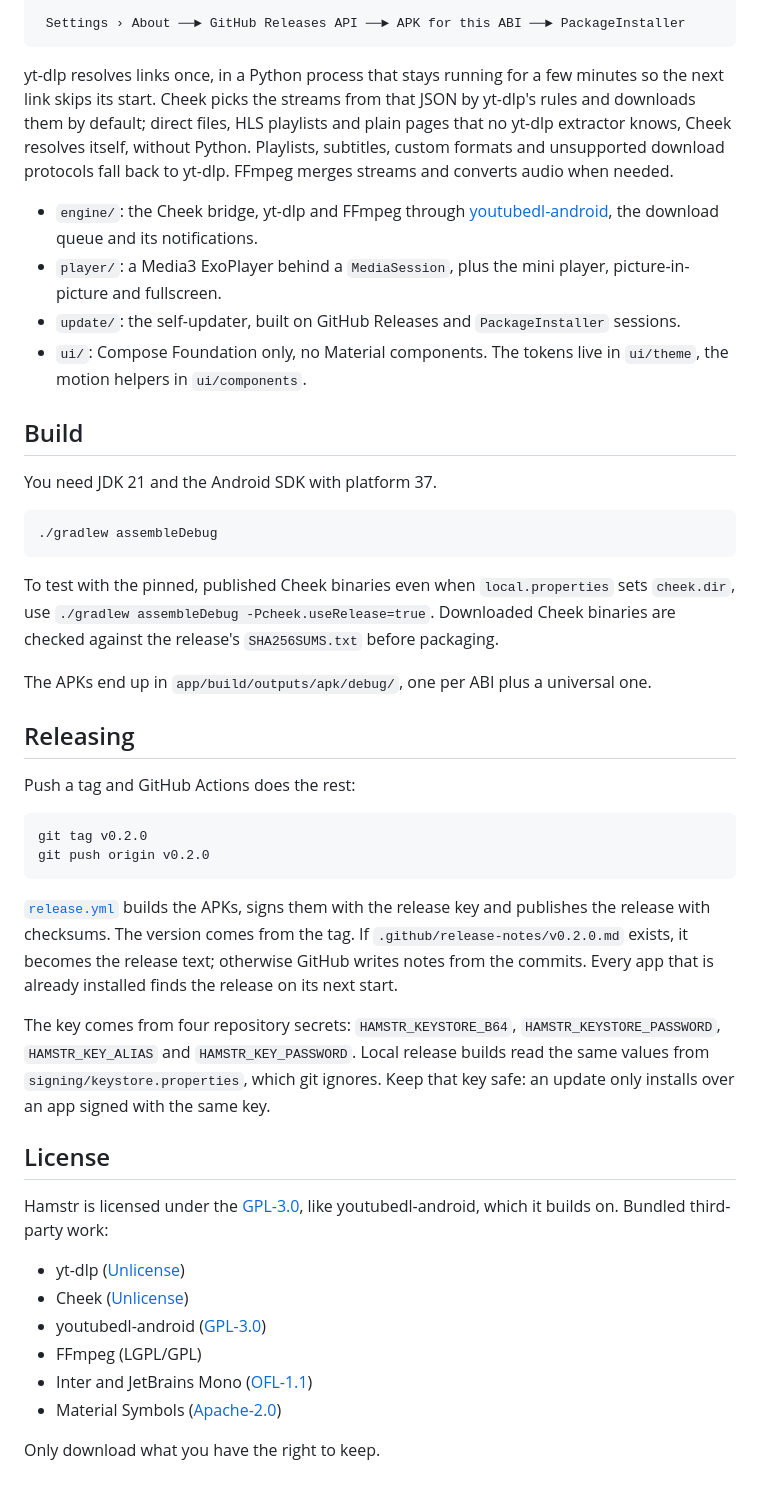
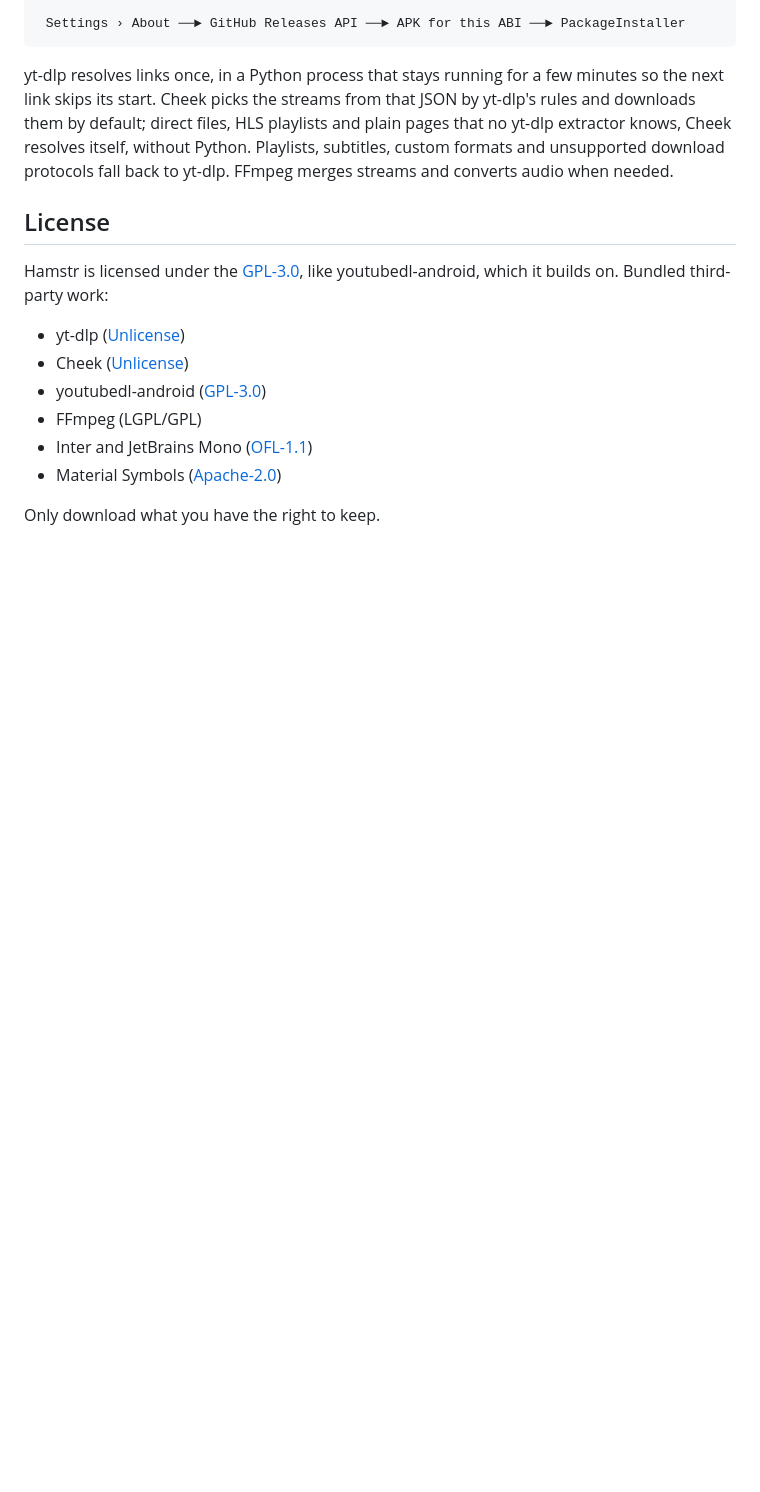
Before and after one commit to Mailo037/Hamstr, a Markdown page: README.md, the part around the change. Rendered like a GitHub page; blank space fills up the shorter version.

Commit message:
Move build and release steps from the README to AGENTS.md
Co-Authored-By: Claude Opus 5.5 <noreply@anthropic.com>

````diff
--- a/README.md
+++ b/README.md
@@ -74,36 +74,6 @@ Android asks once whether your browser may install apps. Later updates come thro
 
 yt-dlp resolves links once, in a Python process that stays running for a few minutes so the next link skips its start. Cheek picks the streams from that JSON by yt-dlp's rules and downloads them by default; direct files, HLS playlists and plain pages that no yt-dlp extractor knows, Cheek resolves itself, without Python. Playlists, subtitles, custom formats and unsupported download protocols fall back to yt-dlp. FFmpeg merges streams and converts audio when needed.
 
-- `engine/`: the Cheek bridge, yt-dlp and FFmpeg through [youtubedl-android](https://github.com/JunkFood02/youtubedl-android), the download queue and its notifications.
-- `player/`: a Media3 ExoPlayer behind a `MediaSession`, plus the mini player, picture-in-picture and fullscreen.
-- `update/`: the self-updater, built on GitHub Releases and `PackageInstaller` sessions.
-- `ui/`: Compose Foundation only, no Material components. The tokens live in `ui/theme`, the motion helpers in `ui/components`.
-
-## Build
-
-You need JDK 21 and the Android SDK with platform 37.
-
-```bash
-./gradlew assembleDebug
-```
-
-To test with the pinned, published Cheek binaries even when `local.properties` sets `cheek.dir`, use `./gradlew assembleDebug -Pcheek.useRelease=true`. Downloaded Cheek binaries are checked against the release's `SHA256SUMS.txt` before packaging.
-
-The APKs end up in `app/build/outputs/apk/debug/`, one per ABI plus a universal one.
-
-## Releasing
-
-Push a tag and GitHub Actions does the rest:
-
-```bash
-git tag v0.2.0
-git push origin v0.2.0
-```
-
-[`release.yml`](.github/workflows/release.yml) builds the APKs, signs them with the release key and publishes the release with checksums. The version comes from the tag. If `.github/release-notes/v0.2.0.md` exists, it becomes the release text; otherwise GitHub writes notes from the commits. Every app that is already installed finds the release on its next start.
-
-The key comes from four repository secrets: `HAMSTR_KEYSTORE_B64`, `HAMSTR_KEYSTORE_PASSWORD`, `HAMSTR_KEY_ALIAS` and `HAMSTR_KEY_PASSWORD`. Local release builds read the same values from `signing/keystore.properties`, which git ignores. Keep that key safe: an update only installs over an app signed with the same key.
-
 ## License
 
 Hamstr is licensed under the [GPL-3.0](LICENSE), like youtubedl-android, which it builds on. Bundled third-party work:
````
Also changed, not shown: AGENTS.md (added, +45 -0 lines).
